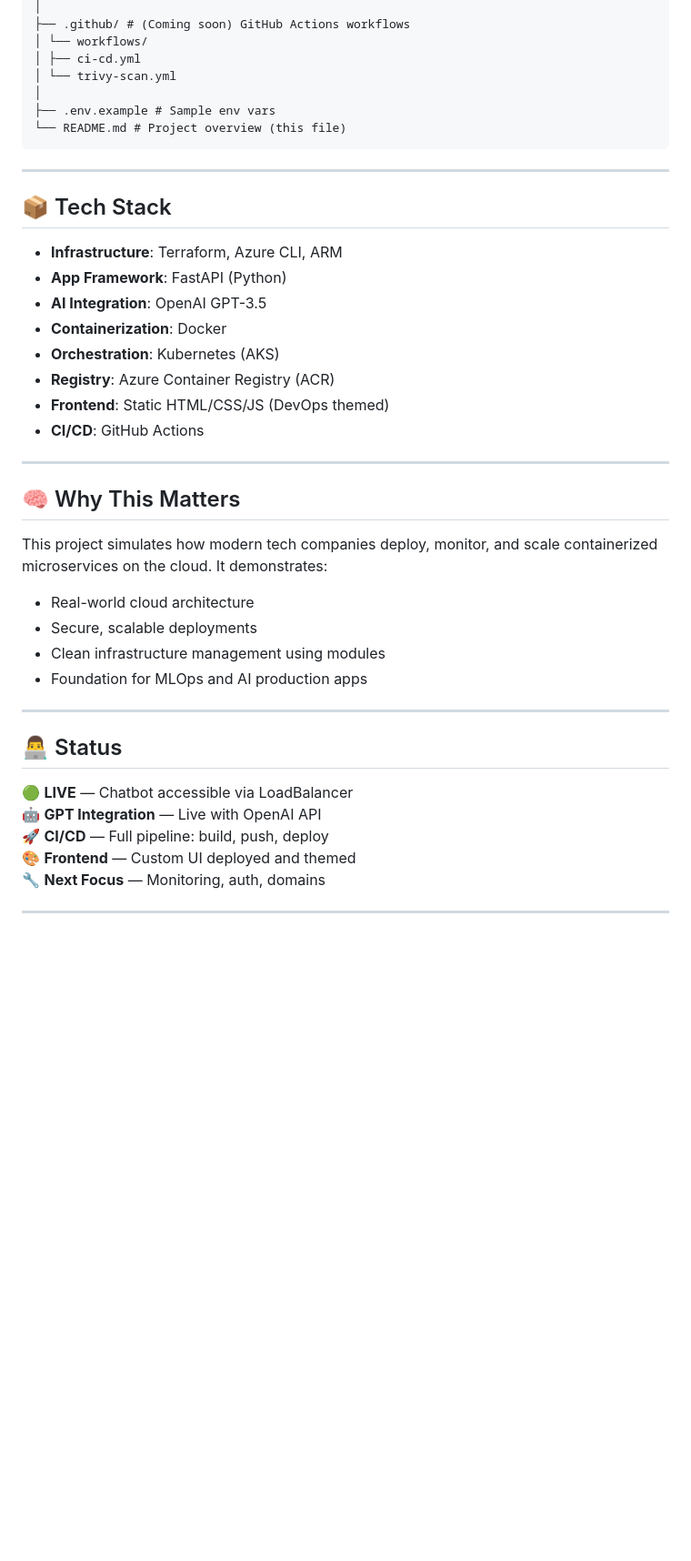
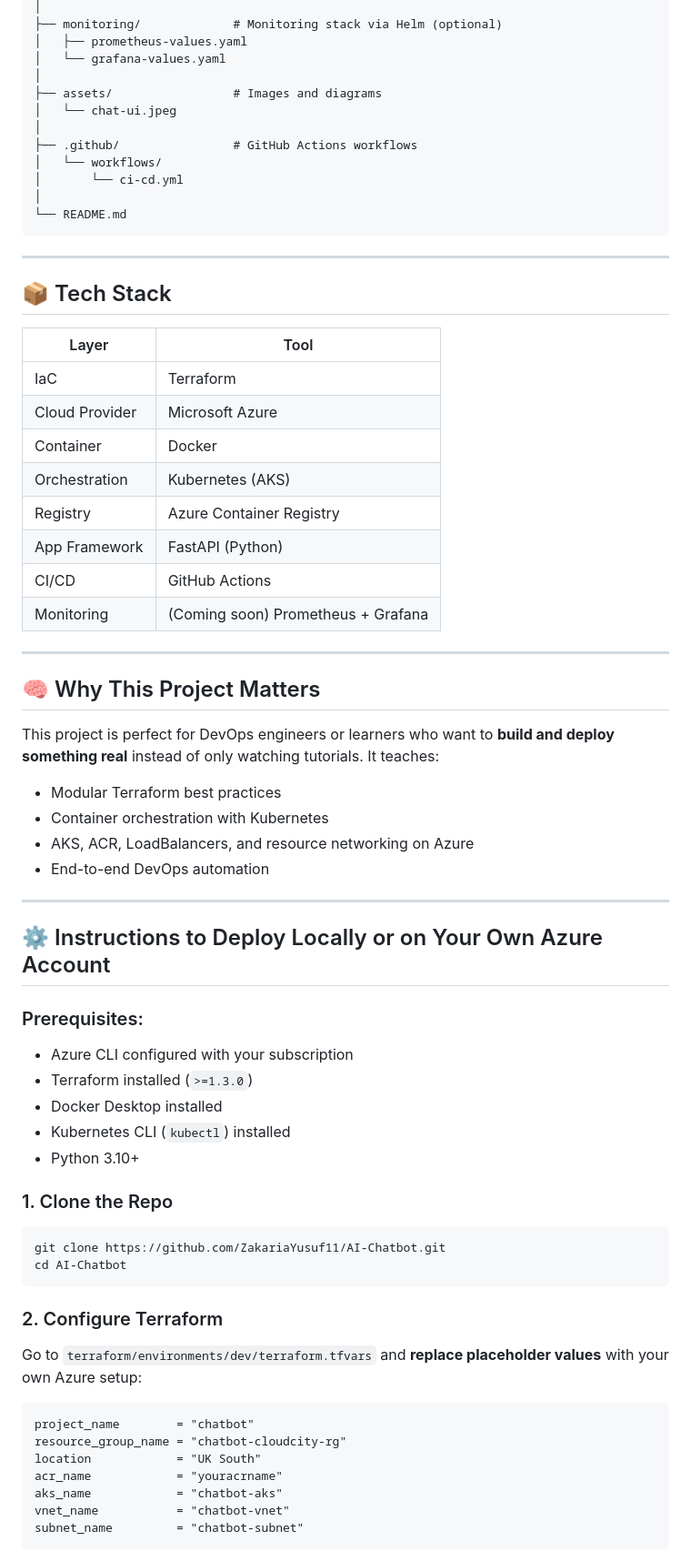
Before and after one commit to ZakariaYusuf11/AI-Chatbot, a Markdown page: README.md, the part around the change printed below. Shown: that part at 91% size. Rendered like a GitHub page; blank space fills up the shorter version.

````diff
--- a/README.md
+++ b/README.md
@@ -76,43 +63,74 @@ AI-Chatbot/
 │
-├── .github/ # (Coming soon) GitHub Actions workflows
-│ └── workflows/
-│ ├── ci-cd.yml
-│ └── trivy-scan.yml
+├── monitoring/             # Monitoring stack via Helm (optional)
+│   ├── prometheus-values.yaml
+│   └── grafana-values.yaml
 │
-├── .env.example # Sample env vars
-└── README.md # Project overview (this file)
+├── assets/                 # Images and diagrams
+│   └── chat-ui.jpeg
+│
+├── .github/                # GitHub Actions workflows
+│   └── workflows/
+│       └── ci-cd.yml
+│
+└── README.md
 ```
 
 ---
 
 ## 📦 Tech Stack
 
-- **Infrastructure**: Terraform, Azure CLI, ARM
-- **App Framework**: FastAPI (Python)
-- **AI Integration**: OpenAI GPT-3.5
-- **Containerization**: Docker
-- **Orchestration**: Kubernetes (AKS)
-- **Registry**: Azure Container Registry (ACR)
-- **Frontend**: Static HTML/CSS/JS (DevOps themed)
-- **CI/CD**: GitHub Actions
+| Layer          | Tool                               |
+| -------------- | ---------------------------------- |
+| IaC            | Terraform                          |
+| Cloud Provider | Microsoft Azure                    |
+| Container      | Docker                             |
+| Orchestration  | Kubernetes (AKS)                   |
+| Registry       | Azure Container Registry           |
+| App Framework  | FastAPI (Python)                   |
+| CI/CD          | GitHub Actions                     |
+| Monitoring     | (Coming soon) Prometheus + Grafana |
 
 ---
 
-## 🧠 Why This Matters
+## 🧠 Why This Project Matters
 
-This project simulates how modern tech companies deploy, monitor, and scale containerized microservices on the cloud. It demonstrates:
+This project is perfect for DevOps engineers or learners who want to **build and deploy something real** instead of only watching tutorials. It teaches:
 
-- Real-world cloud architecture
-- Secure, scalable deployments
-- Clean infrastructure management using modules
-- Foundation for MLOps and AI production apps
+- Modular Terraform best practices
+- Container orchestration with Kubernetes
+- AKS, ACR, LoadBalancers, and resource networking on Azure
+- End-to-end DevOps automation
 
 ---
 
-## 👨‍💻 Status
+## ⚙️ Instructions to Deploy Locally or on Your Own Azure Account
 
-🟢 **LIVE** — Chatbot accessible via LoadBalancer
-🤖 **GPT Integration** — Live with OpenAI API
-🚀 **CI/CD** — Full pipeline: build, push, deploy
-🎨 **Frontend** — Custom UI deployed and themed
-🔧 **Next Focus** — Monitoring, auth, domains
+### Prerequisites:
+
+- Azure CLI configured with your subscription
+- Terraform installed (`>=1.3.0`)
+- Docker Desktop installed
+- Kubernetes CLI (`kubectl`) installed
+- Python 3.10+
+
+### 1. Clone the Repo
+
+```bash
+git clone https://github.com/ZakariaYusuf11/AI-Chatbot.git
+cd AI-Chatbot
+```
+
+### 2. Configure Terraform
+
+Go to `terraform/environments/dev/terraform.tfvars` and **replace placeholder values** with your own Azure setup:
+
+```hcl
+project_name        = "chatbot"
+resource_group_name = "chatbot-cloudcity-rg"
+location            = "UK South"
+acr_name            = "youracrname"
+aks_name            = "chatbot-aks"
+vnet_name           = "chatbot-vnet"
+subnet_name         = "chatbot-subnet"
+```
+
````
Also changed, not shown: other parts of README.md (+124 -53 lines), assets/chat-ui.jpg (added).
